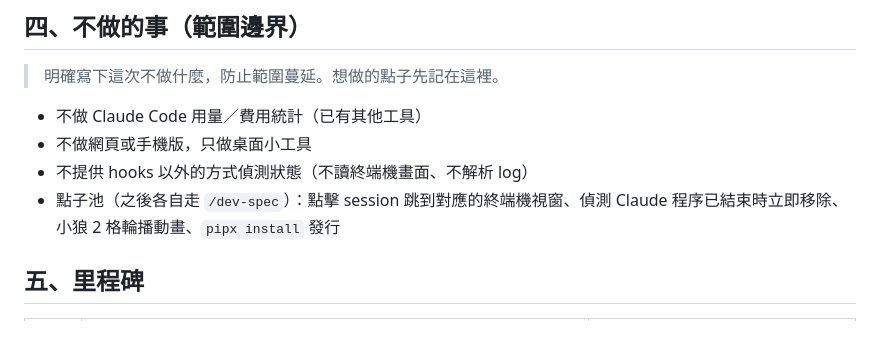
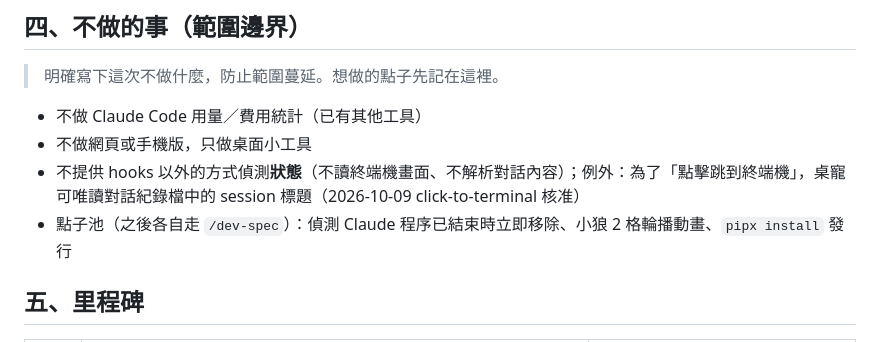
Before and after one commit to pia8628/TerminalPet, a Markdown page: 專案計劃.md, the part around the change. Rendered like a GitHub page.

Commit message:
docs: 新增點擊跳到終端機的規格（click-to-terminal）
Co-Authored-By: Claude Opus 5.5 <noreply@anthropic.com>

```diff
--- a/專案計劃.md
+++ b/專案計劃.md
@@ -34,8 +34,8 @@
 
 - 不做 Claude Code 用量／費用統計（已有其他工具）
 - 不做網頁或手機版，只做桌面小工具
-- 不提供 hooks 以外的方式偵測狀態（不讀終端機畫面、不解析 log）
-- 點子池（之後各自走 `/dev-spec`）：點擊 session 跳到對應的終端機視窗、偵測 Claude 程序已結束時立即移除、小狼 2 格輪播動畫、`pipx install` 發行
+- 不提供 hooks 以外的方式偵測**狀態**（不讀終端機畫面、不解析對話內容）；例外：為了「點擊跳到終端機」，桌寵可唯讀對話紀錄檔中的 session 標題（2026-10-09 click-to-terminal 核准）
+- 點子池（之後各自走 `/dev-spec`）：偵測 Claude 程序已結束時立即移除、小狼 2 格輪播動畫、`pipx install` 發行
 
 ## 五、里程碑
 
```
Also changed, not shown: 1 other file.
